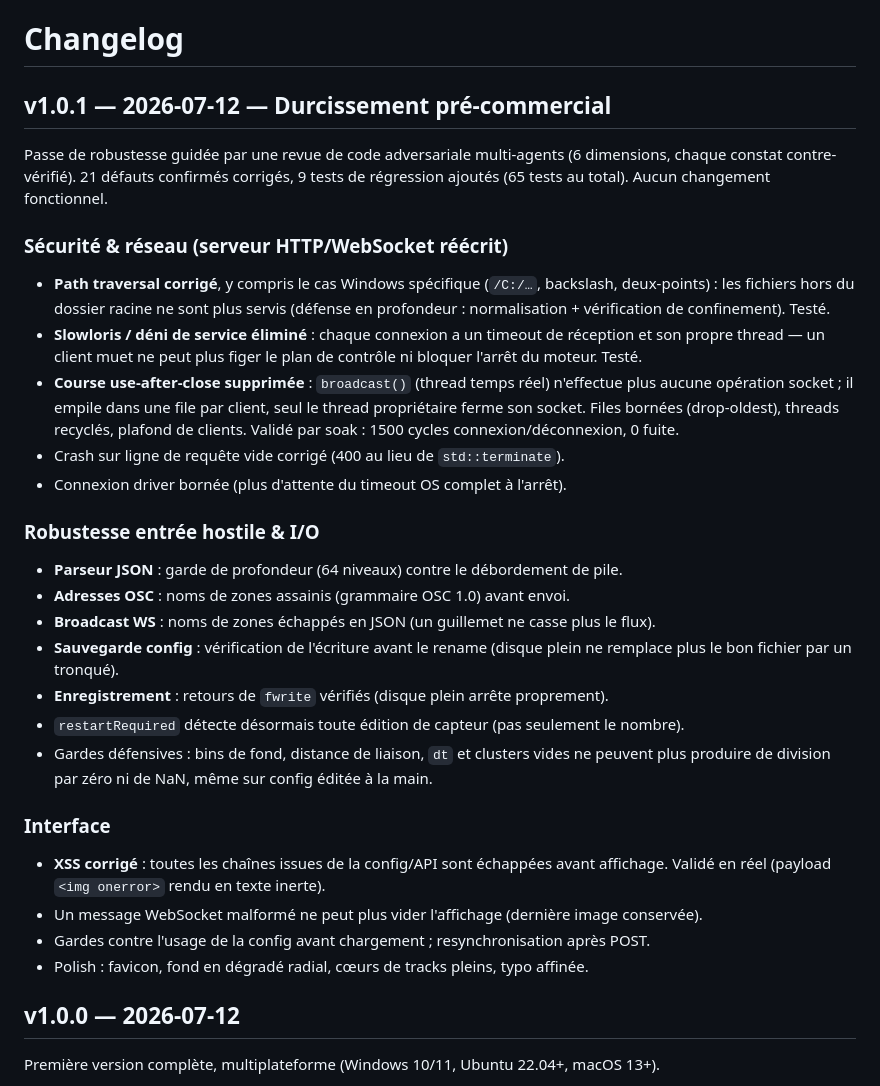
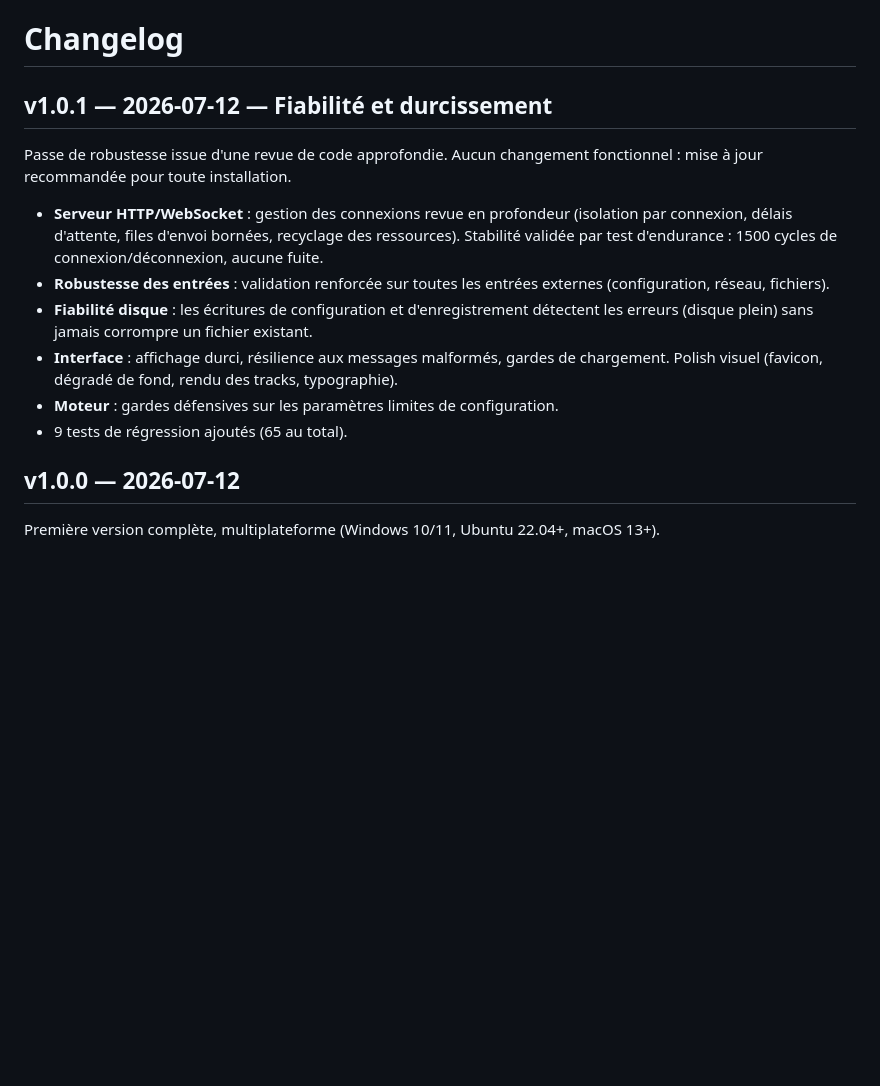
Before and after one commit to pymenvert/Sillage, a Markdown page: CHANGELOG.md, the part around the change. Drawn GitHub-style; blank space fills up the shorter version.

Commit message:
docs: generalize v1.0.1 changelog wording
Release notes describe the reliability improvements without enumerating
the specific defects they fix — no need to hand a checklist to anyone
still running an older build.

```diff
--- a/CHANGELOG.md
+++ b/CHANGELOG.md
@@ -1,42 +1,21 @@
 # Changelog
 
-## v1.0.1 — 2026-07-12 — Durcissement pré-commercial
+## v1.0.1 — 2026-07-12 — Fiabilité et durcissement
 
-Passe de robustesse guidée par une revue de code adversariale multi-agents (6 dimensions,
-chaque constat contre-vérifié). 21 défauts confirmés corrigés, 9 tests de régression
-ajoutés (65 tests au total). Aucun changement fonctionnel.
+Passe de robustesse issue d'une revue de code approfondie. Aucun changement
+fonctionnel : mise à jour recommandée pour toute installation.
 
-### Sécurité & réseau (serveur HTTP/WebSocket réécrit)
-- **Path traversal corrigé**, y compris le cas Windows spécifique (`/C:/…`, backslash,
-  deux-points) : les fichiers hors du dossier racine ne sont plus servis (défense en
-  profondeur : normalisation + vérification de confinement). Testé.
-- **Slowloris / déni de service éliminé** : chaque connexion a un timeout de réception et
-  son propre thread — un client muet ne peut plus figer le plan de contrôle ni bloquer
-  l'arrêt du moteur. Testé.
-- **Course use-after-close supprimée** : `broadcast()` (thread temps réel) n'effectue plus
-  aucune opération socket ; il empile dans une file par client, seul le thread propriétaire
-  ferme son socket. Files bornées (drop-oldest), threads recyclés, plafond de clients.
-  Validé par soak : 1500 cycles connexion/déconnexion, 0 fuite.
-- Crash sur ligne de requête vide corrigé (400 au lieu de `std::terminate`).
-- Connexion driver bornée (plus d'attente du timeout OS complet à l'arrêt).
-
-### Robustesse entrée hostile & I/O
-- **Parseur JSON** : garde de profondeur (64 niveaux) contre le débordement de pile.
-- **Adresses OSC** : noms de zones assainis (grammaire OSC 1.0) avant envoi.
-- **Broadcast WS** : noms de zones échappés en JSON (un guillemet ne casse plus le flux).
-- **Sauvegarde config** : vérification de l'écriture avant le rename (disque plein ne
-  remplace plus le bon fichier par un tronqué).
-- **Enregistrement** : retours de `fwrite` vérifiés (disque plein arrête proprement).
-- `restartRequired` détecte désormais toute édition de capteur (pas seulement le nombre).
-- Gardes défensives : bins de fond, distance de liaison, `dt` et clusters vides ne peuvent
-  plus produire de division par zéro ni de NaN, même sur config éditée à la main.
-
-### Interface
-- **XSS corrigé** : toutes les chaînes issues de la config/API sont échappées avant
-  affichage. Validé en réel (payload `<img onerror>` rendu en texte inerte).
-- Un message WebSocket malformé ne peut plus vider l'affichage (dernière image conservée).
-- Gardes contre l'usage de la config avant chargement ; resynchronisation après POST.
-- Polish : favicon, fond en dégradé radial, cœurs de tracks pleins, typo affinée.
+- **Serveur HTTP/WebSocket** : gestion des connexions revue en profondeur (isolation par
+  connexion, délais d'attente, files d'envoi bornées, recyclage des ressources). Stabilité
+  validée par test d'endurance : 1500 cycles de connexion/déconnexion, aucune fuite.
+- **Robustesse des entrées** : validation renforcée sur toutes les entrées externes
+  (configuration, réseau, fichiers).
+- **Fiabilité disque** : les écritures de configuration et d'enregistrement détectent les
+  erreurs (disque plein) sans jamais corrompre un fichier existant.
+- **Interface** : affichage durci, résilience aux messages malformés, gardes de
+  chargement. Polish visuel (favicon, dégradé de fond, rendu des tracks, typographie).
+- **Moteur** : gardes défensives sur les paramètres limites de configuration.
+- 9 tests de régression ajoutés (65 au total).
 
 ## v1.0.0 — 2026-07-12
 
```
